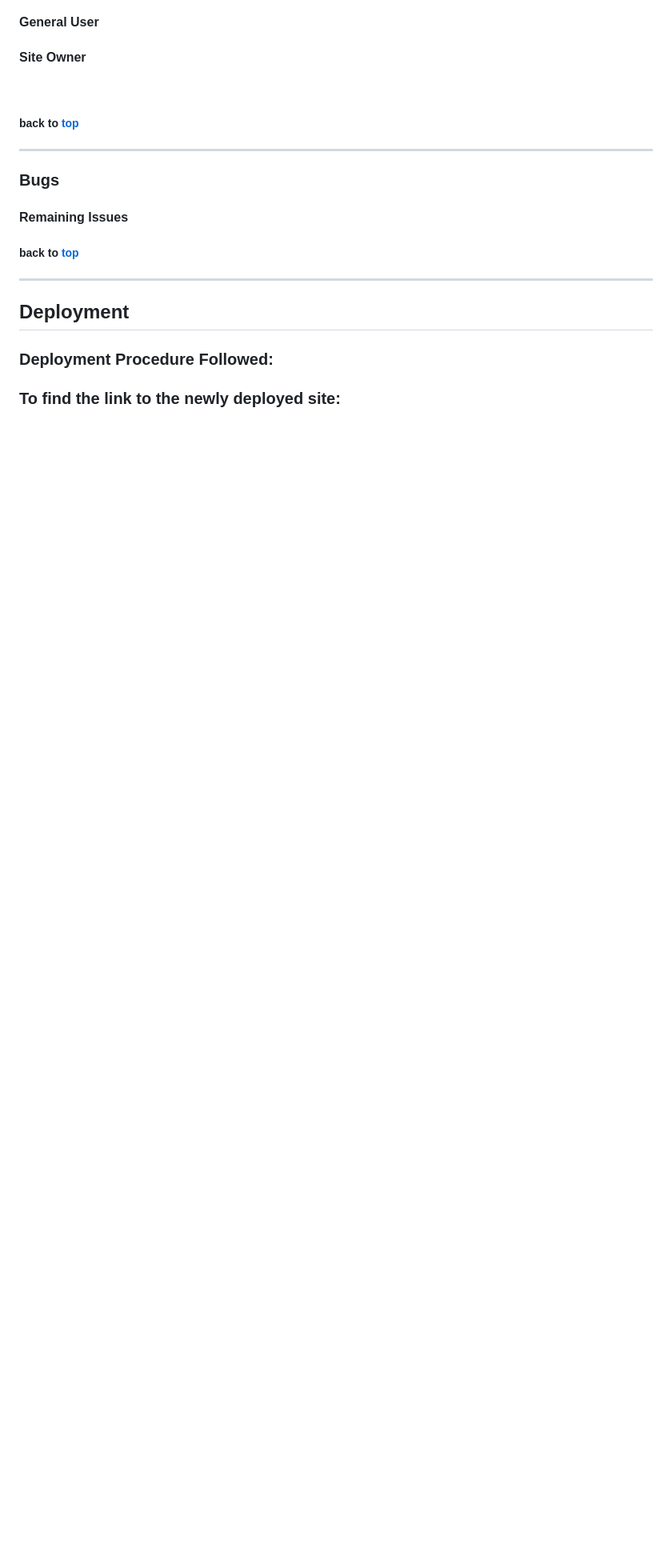
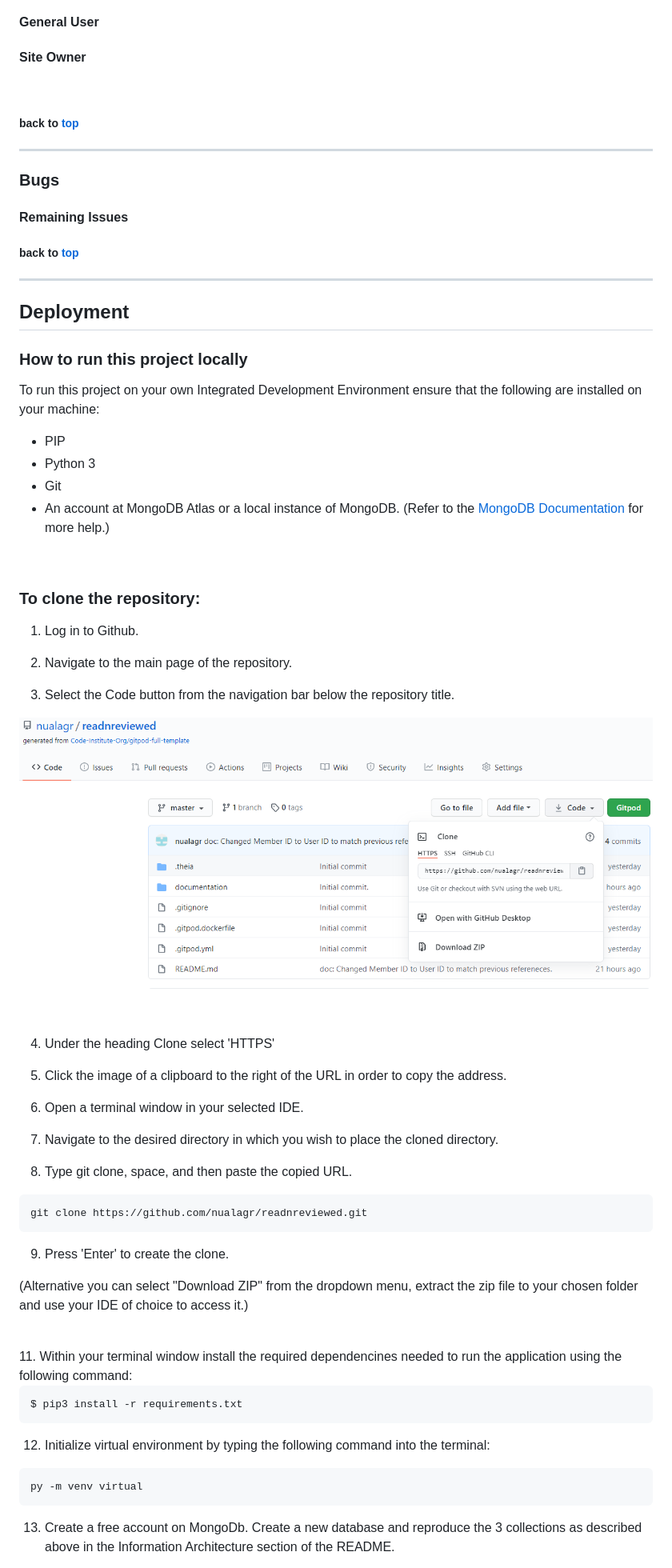
Before and after one commit to nualagr/readnreviewed, a Markdown page: README.md, the part around the change printed below. Shown: that part at 80% size. Drawn GitHub-style; pictures changed too: documentation/readme-images/clone-or-download-menu.png (added); blank space fills up the shorter version.

Commit message:
doc: Add deployment procedure followed to README.md.

````diff
--- a/README.md
+++ b/README.md
@@ -538,15 +538,60 @@ The Read n’ Reviewed website relies on three database collections:
 ---
 
 ## Deployment
+### How to run this project locally
+
+To run this project on your own Integrated Development Environment ensure that the
+following are installed on your machine:
+
+- PIP
+- Python 3
+- Git
+- An account at MongoDB Atlas or a local instance of MongoDB. (Refer to the [MongoDB Documentation](https://docs.mongodb.com/manual/) for more help.)
+
+<br>
+
+### To clone the repository:
+1. Log in to Github.
+
+2. Navigate to the main page of the repository.
+
+3. Select the Code button from the navigation bar below the repository title.
+
+![alt text](documentation/readme-images/clone-or-download-menu.png "Clone or Download Menu in GitHub.")
+
+<br>
+
+4. Under the heading Clone select 'HTTPS'
+
+5. Click the image of a clipboard to the right of the URL in order to copy the address.
+
+6. Open a terminal window in your selected IDE.
+
+7. Navigate to the desired directory in which you wish to place the cloned directory.
+
+8. Type git clone, space, and then paste the copied URL.
+```
+git clone https://github.com/nualagr/readnreviewed.git
+```
+9. Press 'Enter' to create the clone.
 
 
 
-### Deployment Procedure Followed:
+(Alternative you can select "Download ZIP" from the dropdown menu, extract the zip file to your chosen folder and use your IDE of choice to access it.)
 
 
 
+<br>
+11. Within your terminal window install the required dependencines needed to run the application using the following command:
 
-### To find the link to the newly deployed site:
+```
+$ pip3 install -r requirements.txt
+```
 
 
+12. Initialize virtual environment by typing the following command into the terminal:
+```python
+py -m venv virtual
+```
+13. Create a free account on MongoDb.  Create a new database and reproduce the 3 collections as described above in the Information Architecture section of the README.
 
````
Also changed, not shown: other parts of README.md (+96 -1 lines), documentation/readme-images/heroku-config-vars.png (added), documentation/readme-images/heroku-deploy-to-github.png (added), documentation/readme-images/heroku-new-app-button.png (added).
